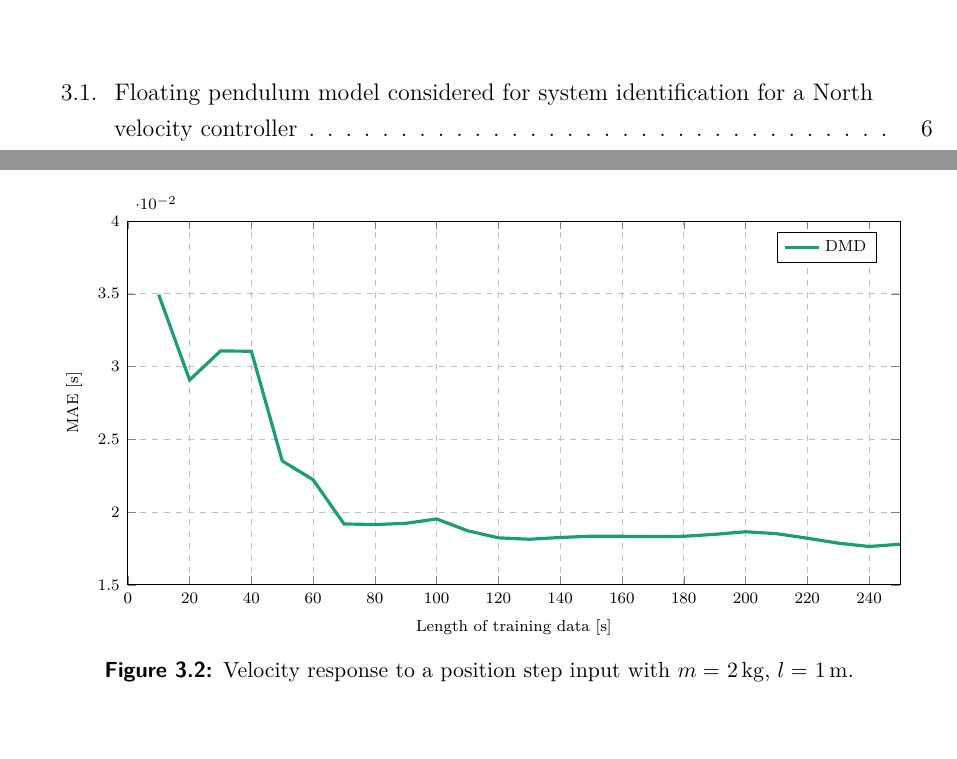
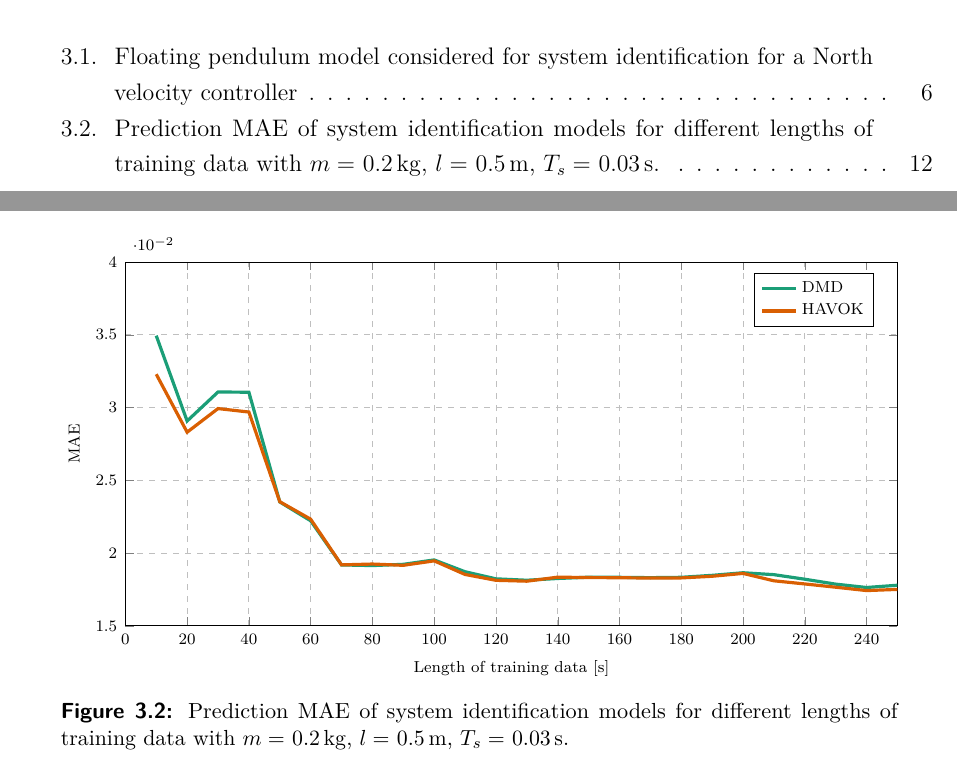
Before and after one commit to jmurraylouw/Thesis, a LaTeX thesis (stellenbosch_ee_report.tex, which reads system_id/plots/MAE_vs_train.tex): two parts of pages 7 and 22 of 27, joined at a grey line, cut so that both start at the same text. Compiled offline with pdfLaTeX; TikZ figures are drawn from their code, not taken from saved files.

Commit message:
Adjusted MAE vs Ntrain plot

```diff
--- a/system_id/plots/MAE_vs_train.tex
+++ b/system_id/plots/MAE_vs_train.tex
@@ -28,12 +28,13 @@
         \addplot+[mark=none, style=solid, ultra thick] table[x=T_train, y=MAE_mean, col sep=comma] {system_id/csv/dmd_MAE_vs_Ntrain_single_pend_mp0.2_l0.5.mat.csv};
         \addlegendentry{DMD}
 
-        % \addplot+[mark=none, style=solid, ultra thick] table[x=t, y=dx_wl, col sep=comma] {plots/load_vs_no_load_step_10.csv};
-        % \addlegendentry{With payload}
+        \addplot+[mark=none, style=solid, ultra thick] table[x=T_train, y=MAE_mean, col sep=comma] {system_id/csv/havok_MAE_vs_Ntrain_single_pend_mp0.2_l0.5.mat.csv};
+        \addlegendentry{HAVOK}
 
         \end{axis}
     \end{tikzpicture}
 
-    \caption{Velocity response to a position step input with $m =$~\SI{2}{\kilo\gram}, $l =$~\SI{1}{\meter}.}
-    \label{fig:dx_load_vs_no_load}
+    \caption{Prediction MAE of system identification models for different lengths of training data with
+    $m =$~\SI{0.2}{\kilo\gram}, $l =$~\SI{0.5}{\meter}, $T_s =$~\SI{0.03}{\second}.}
+    \label{fig:MAE_vs_train}
 \end{figure}
```
Also changed, not shown: system_id/system_id.tex (+2 -2 lines), stellenbosch_ee_report-figure0.pdf, stellenbosch_ee_report.pdf, system_id/plots/MAE_vs_train.tex (4 more changed lines), 1 other file.
